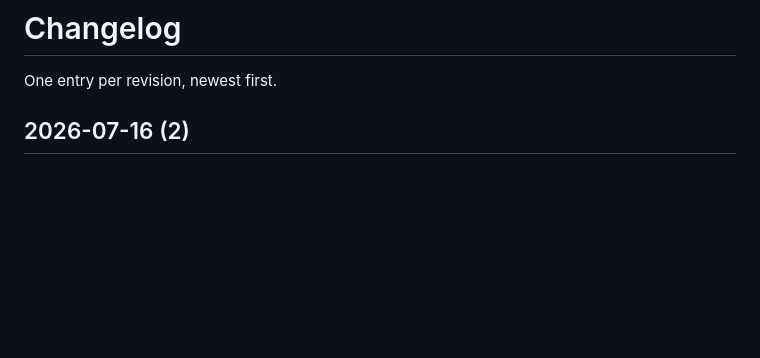
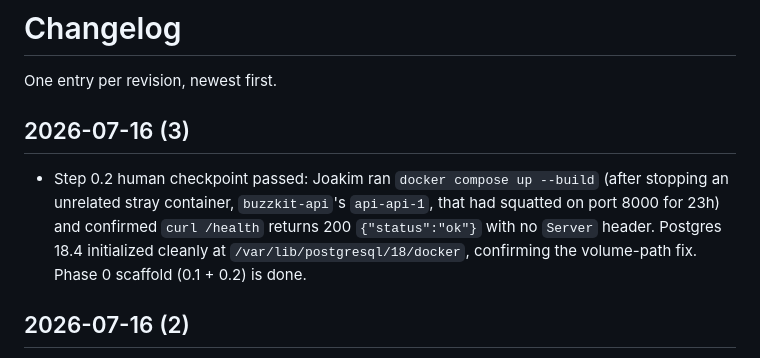
Before and after one commit to DaDrummerthe1st/differentiate-pictures-for-auto-sync, a Markdown page: CHANGELOG.md, the part around the change. Drawn GitHub-style; blank space fills up the shorter version.

Commit message:
Log step 0.2 human checkpoint passed
Joakim confirmed docker compose up + curl /health: 200, correct body,
no Server header. Postgres 18.4 initialized cleanly, confirming the
volume-path fix. Phase 0 scaffold (0.1 + 0.2) is complete.

Co-Authored-By: Claude Sonnet 5 <noreply@anthropic.com>

```diff
--- a/CHANGELOG.md
+++ b/CHANGELOG.md
@@ -1,6 +1,15 @@
 # Changelog
 
 One entry per revision, newest first.
+
+## 2026-07-16 (3)
+
+- Step 0.2 human checkpoint passed: Joakim ran `docker compose up --build`
+  (after stopping an unrelated stray container, `buzzkit-api`'s
+  `api-api-1`, that had squatted on port 8000 for 23h) and confirmed
+  `curl /health` returns 200 `{"status":"ok"}` with no `Server` header.
+  Postgres 18.4 initialized cleanly at `/var/lib/postgresql/18/docker`,
+  confirming the volume-path fix. Phase 0 scaffold (0.1 + 0.2) is done.
 
 ## 2026-07-16 (2)
 
```
